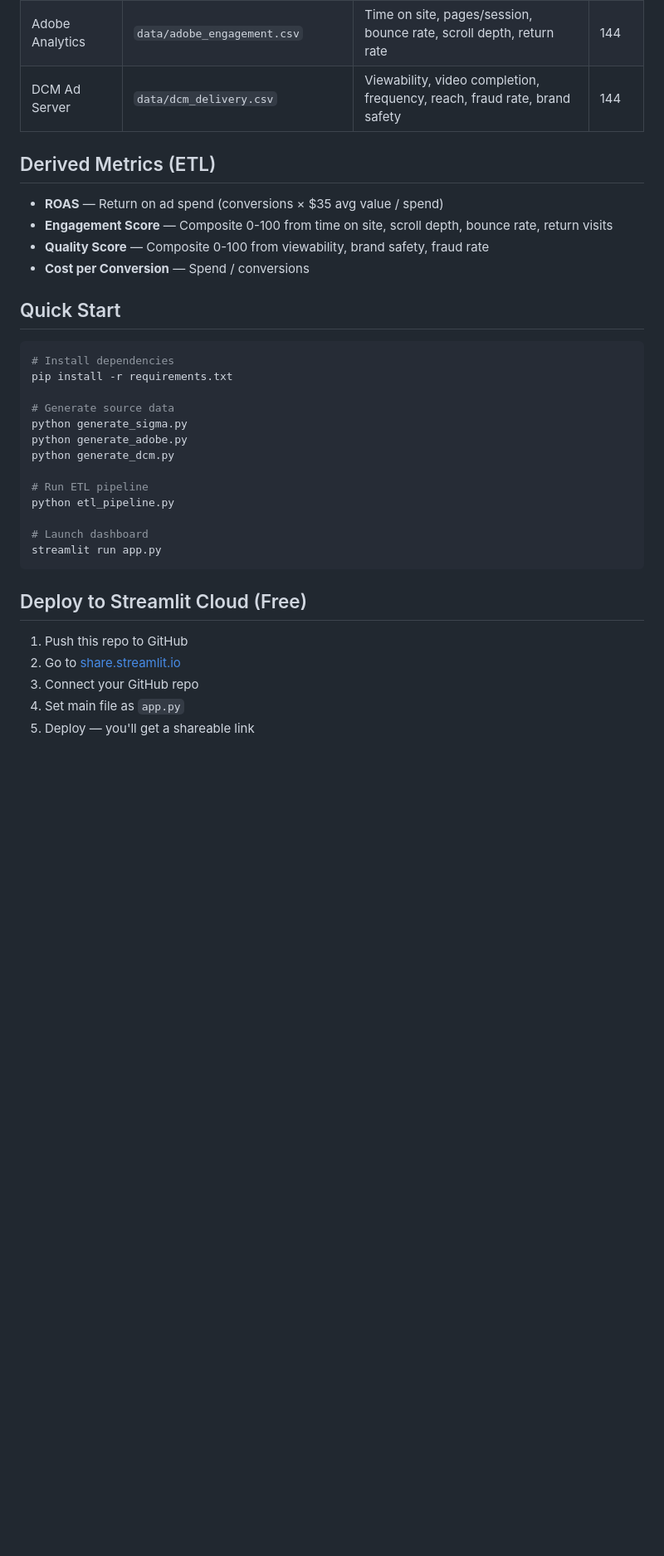
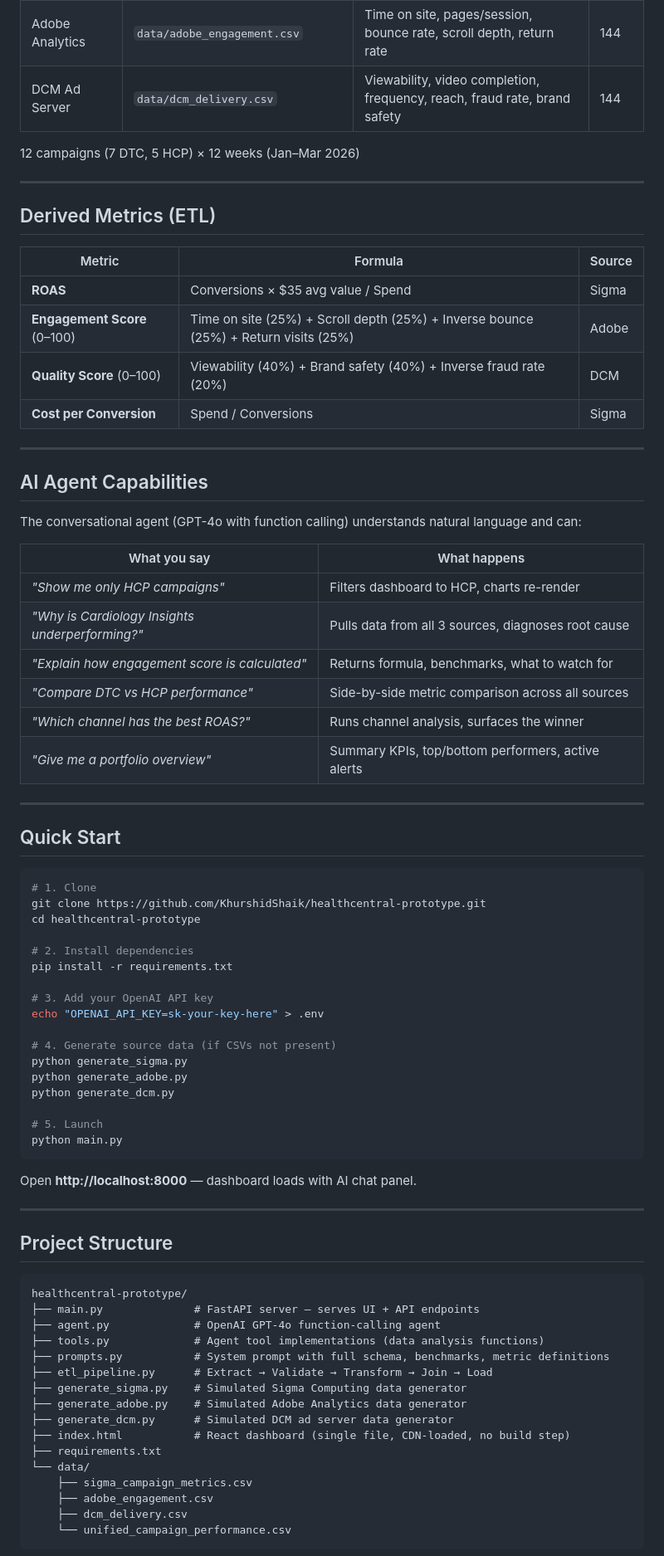
Before and after one commit to KhurshidShaik/healthcentral-prototype, a Markdown page: README.md, the part around one of its changes. Shown at 83% size. Drawn GitHub-style; blank space fills up the shorter version.

Commit message:
Update README to reflect FastAPI + React + GPT-4o agent architecture
Co-Authored-By: Claude Sonnet 4.6 <noreply@anthropic.com>

````diff
--- a/README.md
+++ b/README.md
@@ -39,35 +51,80 @@ Built by **Khurshid Shaik** as a proof-of-concept for the BI Analyst role at Hea
 | Adobe Analytics | `data/adobe_engagement.csv` | Time on site, pages/session, bounce rate, scroll depth, return rate | 144 |
 | DCM Ad Server | `data/dcm_delivery.csv` | Viewability, video completion, frequency, reach, fraud rate, brand safety | 144 |
 
+12 campaigns (7 DTC, 5 HCP) × 12 weeks (Jan–Mar 2026)
+
+---
+
 ## Derived Metrics (ETL)
 
-- **ROAS** — Return on ad spend (conversions × $35 avg value / spend)
-- **Engagement Score** — Composite 0-100 from time on site, scroll depth, bounce rate, return visits
-- **Quality Score** — Composite 0-100 from viewability, brand safety, fraud rate
-- **Cost per Conversion** — Spend / conversions
+| Metric | Formula | Source |
+|--------|---------|--------|
+| **ROAS** | Conversions × $35 avg value / Spend | Sigma |
+| **Engagement Score** (0–100) | Time on site (25%) + Scroll depth (25%) + Inverse bounce (25%) + Return visits (25%) | Adobe |
+| **Quality Score** (0–100) | Viewability (40%) + Brand safety (40%) + Inverse fraud rate (20%) | DCM |
+| **Cost per Conversion** | Spend / Conversions | Sigma |
+
+---
+
+## AI Agent Capabilities
+
+The conversational agent (GPT-4o with function calling) understands natural language and can:
+
+| What you say | What happens |
+|---|---|
+| *"Show me only HCP campaigns"* | Filters dashboard to HCP, charts re-render |
+| *"Why is Cardiology Insights underperforming?"* | Pulls data from all 3 sources, diagnoses root cause |
+| *"Explain how engagement score is calculated"* | Returns formula, benchmarks, what to watch for |
+| *"Compare DTC vs HCP performance"* | Side-by-side metric comparison across all sources |
+| *"Which channel has the best ROAS?"* | Runs channel analysis, surfaces the winner |
+| *"Give me a portfolio overview"* | Summary KPIs, top/bottom performers, active alerts |
+
+---
 
 ## Quick Start
 
 ```bash
-# Install dependencies
+# 1. Clone
+git clone https://github.com/KhurshidShaik/healthcentral-prototype.git
+cd healthcentral-prototype
+
+# 2. Install dependencies
 pip install -r requirements.txt
 
-# Generate source data
+# 3. Add your OpenAI API key
+echo "OPENAI_API_KEY=sk-your-key-here" > .env
+
+# 4. Generate source data (if CSVs not present)
 python generate_sigma.py
 python generate_adobe.py
 python generate_dcm.py
 
-# Run ETL pipeline
-python etl_pipeline.py
-
-# Launch dashboard
-streamlit run app.py
+# 5. Launch
+python main.py
 ```
 
-## Deploy to Streamlit Cloud (Free)
+Open **http://localhost:8000** — dashboard loads with AI chat panel.
 
-1. Push this repo to GitHub
-2. Go to [share.streamlit.io](https://share.streamlit.io)
-3. Connect your GitHub repo
-4. Set main file as `app.py`
-5. Deploy — you'll get a shareable link
+---
+
+## Project Structure
+
+```
+healthcentral-prototype/
+├── main.py              # FastAPI server — serves UI + API endpoints
+├── agent.py             # OpenAI GPT-4o function-calling agent
+├── tools.py             # Agent tool implementations (data analysis functions)
+├── prompts.py           # System prompt with full schema, benchmarks, metric definitions
+├── etl_pipeline.py      # Extract → Validate → Transform → Join → Load
+├── generate_sigma.py    # Simulated Sigma Computing data generator
+├── generate_adobe.py    # Simulated Adobe Analytics data generator
+├── generate_dcm.py      # Simulated DCM ad server data generator
+├── index.html           # React dashboard (single file, CDN-loaded, no build step)
+├── requirements.txt
+└── data/
+    ├── sigma_campaign_metrics.csv
+    ├── adobe_engagement.csv
+    ├── dcm_delivery.csv
+    └── unified_campaign_performance.csv
+```
+
````
Also changed, not shown: other parts of README.md (+36 -19 lines).
